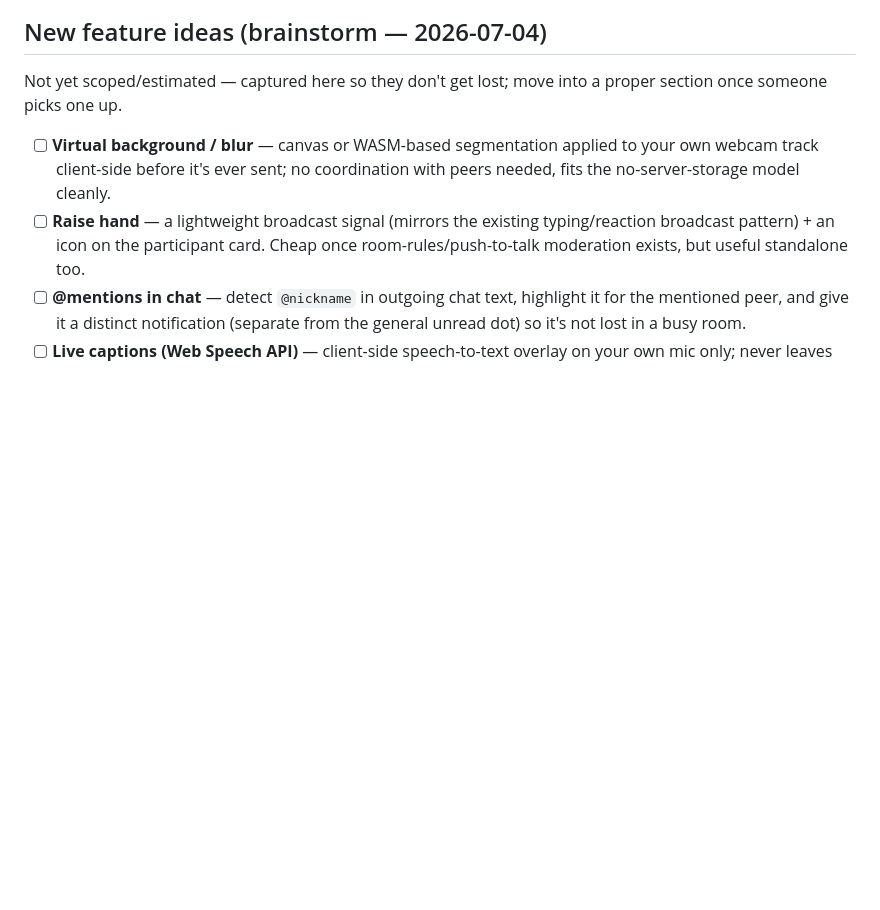
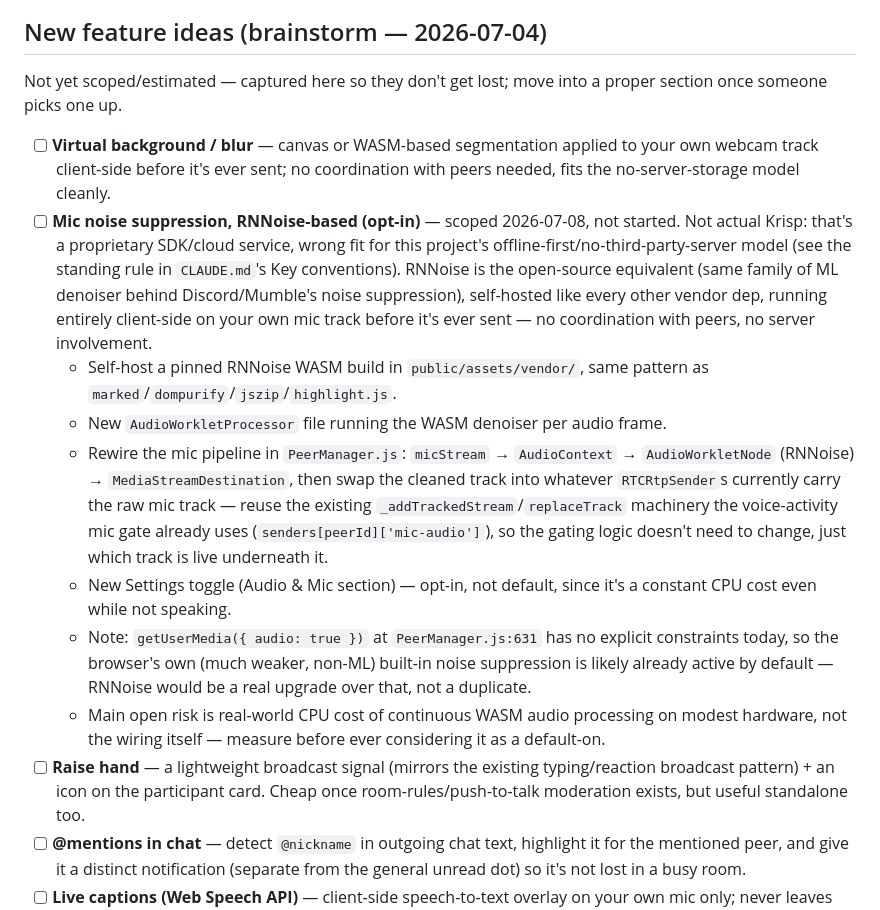
Before and after one commit to theveug/peek, a Markdown page: TODO.md, the part around the change. GitHub-like rendering; blank space fills up the shorter version.

Commit message:
feat: add mic noise suppression feature using RNNoise for improved audio quality

```diff
--- a/TODO.md
+++ b/TODO.md
@@ -43,6 +43,13 @@ Living backlog for Peek. Check this at the start of a session for pending work;
 Not yet scoped/estimated — captured here so they don't get lost; move into a proper section once someone picks one up.
 
 - [ ] **Virtual background / blur** — canvas or WASM-based segmentation applied to your own webcam track client-side before it's ever sent; no coordination with peers needed, fits the no-server-storage model cleanly.
+- [ ] **Mic noise suppression, RNNoise-based (opt-in)** — scoped 2026-07-08, not started. Not actual Krisp: that's a proprietary SDK/cloud service, wrong fit for this project's offline-first/no-third-party-server model (see the standing rule in `CLAUDE.md`'s Key conventions). RNNoise is the open-source equivalent (same family of ML denoiser behind Discord/Mumble's noise suppression), self-hosted like every other vendor dep, running entirely client-side on your own mic track before it's ever sent — no coordination with peers, no server involvement.
+  - Self-host a pinned RNNoise WASM build in `public/assets/vendor/`, same pattern as `marked`/`dompurify`/`jszip`/`highlight.js`.
+  - New `AudioWorkletProcessor` file running the WASM denoiser per audio frame.
+  - Rewire the mic pipeline in `PeerManager.js`: `micStream` → `AudioContext` → `AudioWorkletNode` (RNNoise) → `MediaStreamDestination`, then swap the cleaned track into whatever `RTCRtpSender`s currently carry the raw mic track — reuse the existing `_addTrackedStream`/`replaceTrack` machinery the voice-activity mic gate already uses (`senders[peerId]['mic-audio']`), so the gating logic doesn't need to change, just which track is live underneath it.
+  - New Settings toggle (Audio & Mic section) — opt-in, not default, since it's a constant CPU cost even while not speaking.
+  - Note: `getUserMedia({ audio: true })` at `PeerManager.js:631` has no explicit constraints today, so the browser's own (much weaker, non-ML) built-in noise suppression is likely already active by default — RNNoise would be a real upgrade over that, not a duplicate.
+  - Main open risk is real-world CPU cost of continuous WASM audio processing on modest hardware, not the wiring itself — measure before ever considering it as a default-on.
 - [ ] **Raise hand** — a lightweight broadcast signal (mirrors the existing typing/reaction broadcast pattern) + an icon on the participant card. Cheap once room-rules/push-to-talk moderation exists, but useful standalone too.
 - [ ] **@mentions in chat** — detect `@nickname` in outgoing chat text, highlight it for the mentioned peer, and give it a distinct notification (separate from the general unread dot) so it's not lost in a busy room.
 - [ ] **Live captions (Web Speech API)** — client-side speech-to-text overlay on your own mic only; never leaves the browser, so it sidesteps the no-server-storage tension entirely. Real accessibility win.
```
